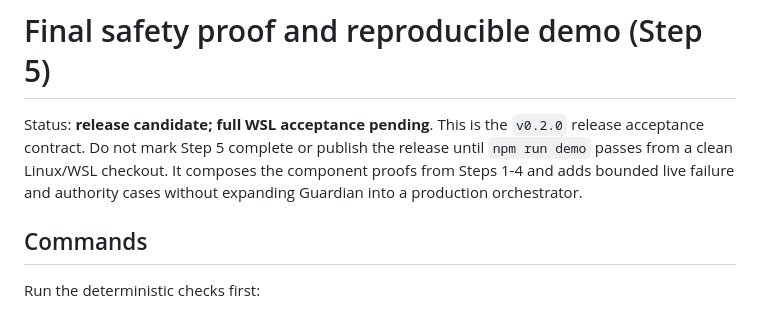
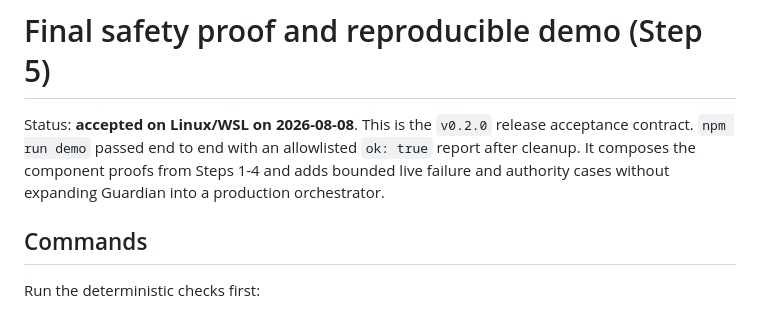
Before and after one commit to YingzuoLiu/openclaw-dataops-guardian, a Markdown page: docs/final-safety-proof.md, the part around the change. Drawn GitHub-style.

Commit message:
docs: record final Step 5 acceptance

```diff
--- a/docs/final-safety-proof.md
+++ b/docs/final-safety-proof.md
@@ -1,10 +1,10 @@
 # Final safety proof and reproducible demo (Step 5)
 
-Status: **release candidate; full WSL acceptance pending**. This is the
-`v0.2.0` release acceptance contract. Do not mark Step 5 complete or publish
-the release until `npm run demo` passes from a clean Linux/WSL checkout. It
-composes the component proofs from Steps 1-4 and adds bounded live failure and
-authority cases without expanding Guardian into a production orchestrator.
+Status: **accepted on Linux/WSL on 2026-08-08**. This is the `v0.2.0`
+release acceptance contract. `npm run demo` passed end to end with an
+allowlisted `ok: true` report after cleanup. It composes the component proofs
+from Steps 1-4 and adds bounded live failure and authority cases without
+expanding Guardian into a production orchestrator.
 
 ## Commands
 
```
